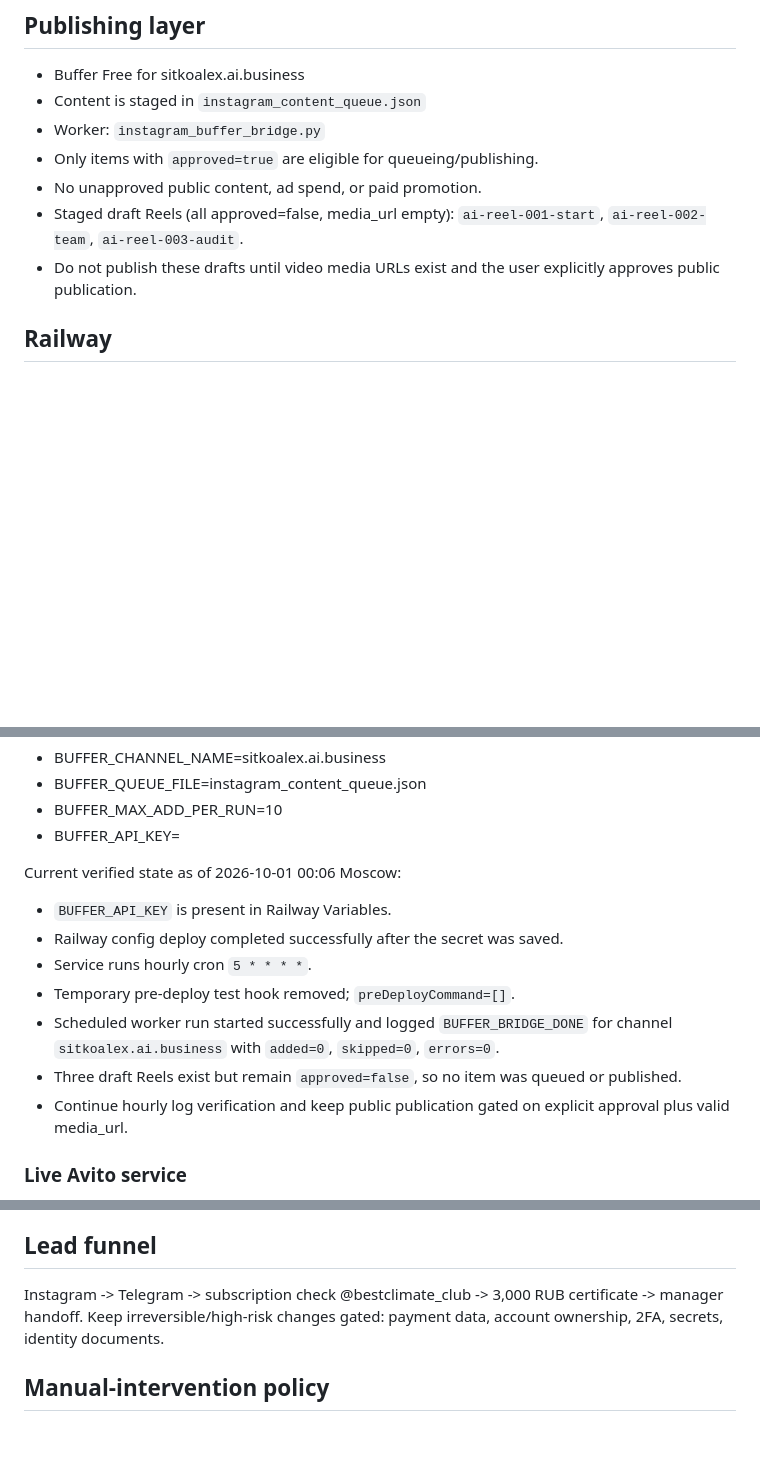
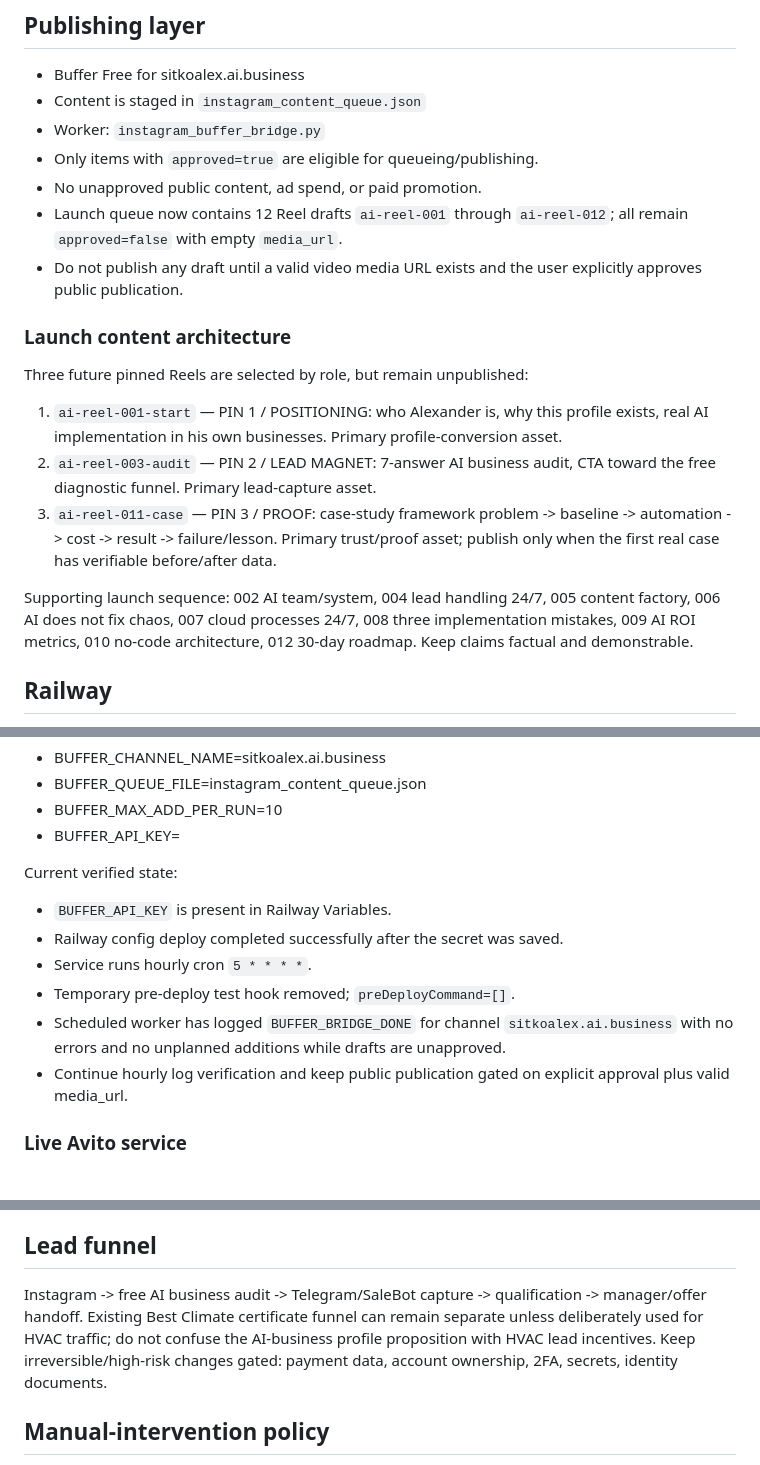
Before and after one commit to bestclimate-rnd61/bestclimate-avito-bridge, a Markdown page: AUTOMATION_CONTROL_PLANE.md, 3 parts joined by grey strips. Rendered like a GitHub page; blank space fills up the shorter version.

Commit message:
Update Instagram launch system status and pinned Reel plan

```diff
--- a/AUTOMATION_CONTROL_PLANE.md
+++ b/AUTOMATION_CONTROL_PLANE.md
@@ -31,8 +31,16 @@ Prefer OAuth/API tokens and connected tools over usernames/passwords. Never stor
 - Worker: `instagram_buffer_bridge.py`
 - Only items with `approved=true` are eligible for queueing/publishing.
 - No unapproved public content, ad spend, or paid promotion.
-- Staged draft Reels (all approved=false, media_url empty): `ai-reel-001-start`, `ai-reel-002-team`, `ai-reel-003-audit`.
-- Do not publish these drafts until video media URLs exist and the user explicitly approves public publication.
+- Launch queue now contains 12 Reel drafts `ai-reel-001` through `ai-reel-012`; all remain `approved=false` with empty `media_url`.
+- Do not publish any draft until a valid video media URL exists and the user explicitly approves public publication.
+
+### Launch content architecture
+Three future pinned Reels are selected by role, but remain unpublished:
+1. `ai-reel-001-start` — PIN 1 / POSITIONING: who Alexander is, why this profile exists, real AI implementation in his own businesses. Primary profile-conversion asset.
+2. `ai-reel-003-audit` — PIN 2 / LEAD MAGNET: 7-answer AI business audit, CTA toward the free diagnostic funnel. Primary lead-capture asset.
+3. `ai-reel-011-case` — PIN 3 / PROOF: case-study framework problem -> baseline -> automation -> cost -> result -> failure/lesson. Primary trust/proof asset; publish only when the first real case has verifiable before/after data.
+
+Supporting launch sequence: 002 AI team/system, 004 lead handling 24/7, 005 content factory, 006 AI does not fix chaos, 007 cloud processes 24/7, 008 three implementation mistakes, 009 AI ROI metrics, 010 no-code architecture, 012 30-day roadmap. Keep claims factual and demonstrable.
 
 ## Railway
 Project: bestclimate-avito-bridge
@@ -53,13 +61,12 @@ Required variables:
 - BUFFER_MAX_ADD_PER_RUN=10
 - BUFFER_API_KEY=<SECRET IN RAILWAY ONLY>
 
-Current verified state as of 2026-10-01 00:06 Moscow:
+Current verified state:
 - `BUFFER_API_KEY` is present in Railway Variables.
 - Railway config deploy completed successfully after the secret was saved.
 - Service runs hourly cron `5 * * * *`.
 - Temporary pre-deploy test hook removed; `preDeployCommand=[]`.
-- Scheduled worker run started successfully and logged `BUFFER_BRIDGE_DONE` for channel `sitkoalex.ai.business` with `added=0`, `skipped=0`, `errors=0`.
-- Three draft Reels exist but remain `approved=false`, so no item was queued or published.
+- Scheduled worker has logged `BUFFER_BRIDGE_DONE` for channel `sitkoalex.ai.business` with no errors and no unplanned additions while drafts are unapproved.
 - Continue hourly log verification and keep public publication gated on explicit approval plus valid media_url.
 
 ### Live Avito service
@@ -73,7 +80,8 @@ Do not mix Instagram runtime or secrets into this service unless explicitly rede
 - Buffer is the low-cost control path for sitkoalex.ai.business.
 
 ## Lead funnel
-Instagram -> Telegram -> subscription check @bestclimate_club -> 3,000 RUB certificate -> manager handoff.
+Instagram -> free AI business audit -> Telegram/SaleBot capture -> qualification -> manager/offer handoff.
+Existing Best Climate certificate funnel can remain separate unless deliberately used for HVAC traffic; do not confuse the AI-business profile proposition with HVAC lead incentives.
 Keep irreversible/high-risk changes gated: payment data, account ownership, 2FA, secrets, identity documents.
 
 ## Manual-intervention policy
```
Also changed, not shown: other parts of AUTOMATION_CONTROL_PLANE.md (+1 -1 lines).
